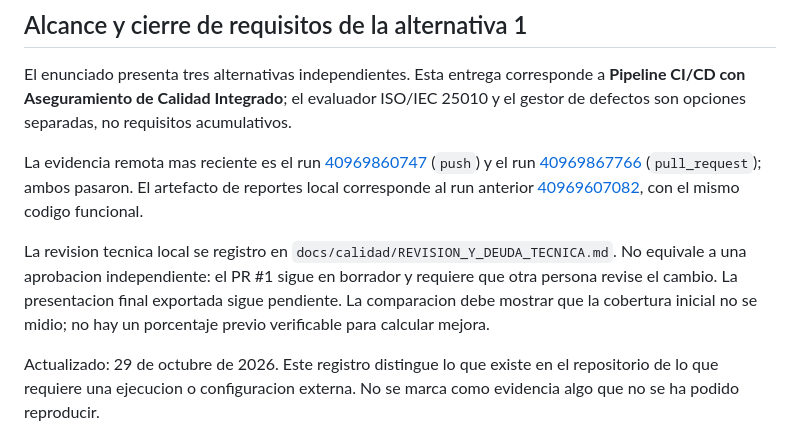
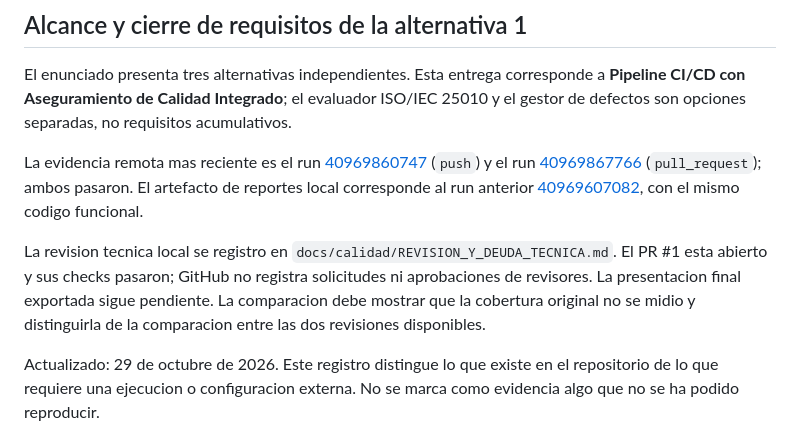
Before and after one commit to Acsa-Jael-Reyes-Gomez/SoporteTecnico-Calidad, a Markdown page: docs/calidad/ESTADO-REQUISITOS.md, the part around the change. GitHub-like rendering.

```diff
--- a/docs/calidad/ESTADO-REQUISITOS.md
+++ b/docs/calidad/ESTADO-REQUISITOS.md
@@ -6,7 +6,7 @@ El enunciado presenta tres alternativas independientes. Esta entrega corresponde
 
 La evidencia remota mas reciente es el run [40969860747](https://github.com/Acsa-Jael-Reyes-Gomez/SoporteTecnico-Calidad/actions/runs/40969860747) (`push`) y el run [40969867766](https://github.com/Acsa-Jael-Reyes-Gomez/SoporteTecnico-Calidad/actions/runs/40969867766) (`pull_request`); ambos pasaron. El artefacto de reportes local corresponde al run anterior [40969607082](https://github.com/Acsa-Jael-Reyes-Gomez/SoporteTecnico-Calidad/actions/runs/40969607082), con el mismo codigo funcional.
 
-La revision tecnica local se registro en `docs/calidad/REVISION_Y_DEUDA_TECNICA.md`. No equivale a una aprobacion independiente: el PR #1 sigue en borrador y requiere que otra persona revise el cambio. La presentacion final exportada sigue pendiente. La comparacion debe mostrar que la cobertura inicial no se midio; no hay un porcentaje previo verificable para calcular mejora.
+La revision tecnica local se registro en `docs/calidad/REVISION_Y_DEUDA_TECNICA.md`. El PR #1 esta abierto y sus checks pasaron; GitHub no registra solicitudes ni aprobaciones de revisores. La presentacion final exportada sigue pendiente. La comparacion debe mostrar que la cobertura original no se midio y distinguirla de la comparacion entre las dos revisiones disponibles.
 
 Actualizado: 29 de octubre de 2026. Este registro distingue lo que existe en el repositorio de lo que requiere una ejecucion o configuracion externa. No se marca como evidencia algo que no se ha podido reproducir.
 
```
Also changed, not shown: docs/calidad/REVISION_Y_DEUDA_TECNICA.md (+1 -1 lines).
